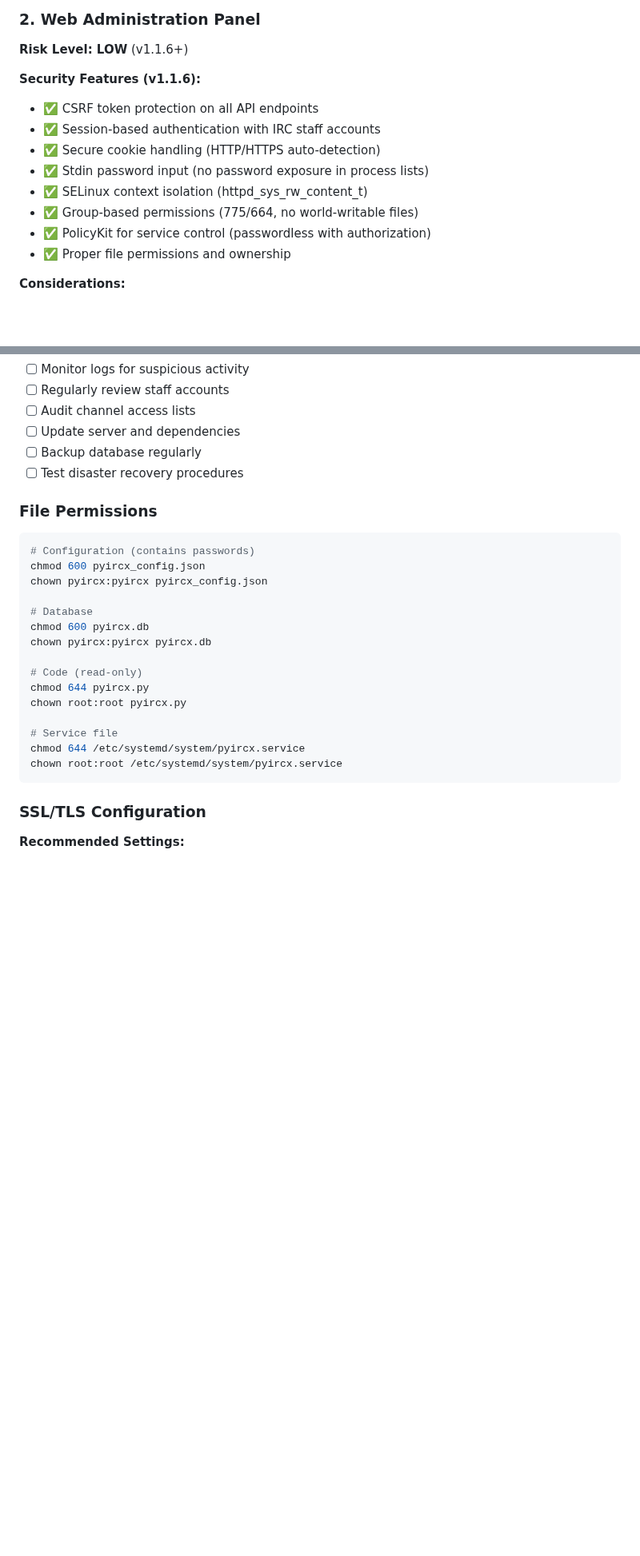
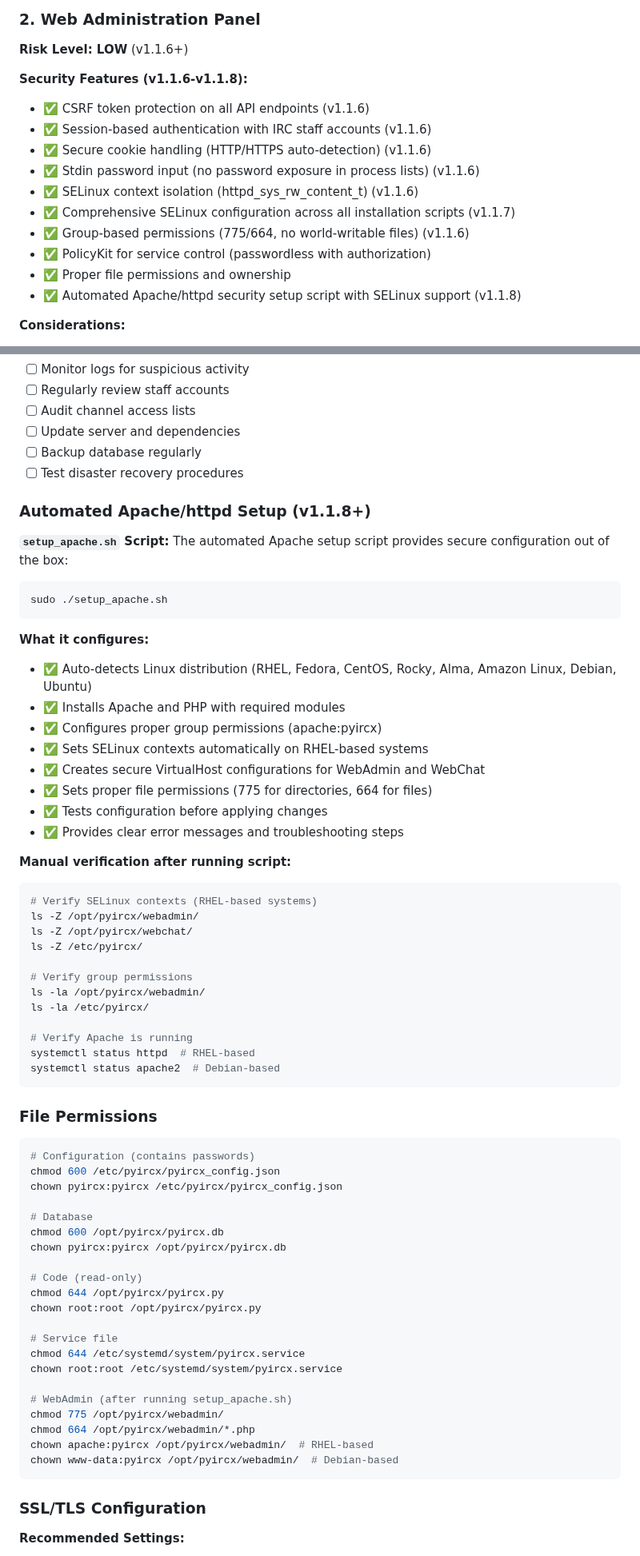
Before and after one commit to AI3I/pyIRCX, a Markdown page: SECURITY.md, 2 parts joined by grey strips. Shown at 80% size. Drawn GitHub-style; blank space fills up the shorter version.

Commit message:
Update SECURITY.md to v1.1.9 with comprehensive security improvements
Major updates:
- Updated document version from v1.0.5 to v1.1.9
- Added executive summary of security enhancements (v1.1.6-v1.1.8)
- Updated Web Administration Panel section with v1.1.6-v1.1.8 security features
- Added new section on Automated Apache/httpd Setup (v1.1.8)
- Enhanced deployment checklist with setup_apache.sh and SELinux verification
- Updated file permissions examples with proper paths and web admin permissions
- Updated conclusion with security timeline since v1.0.5
- Added documentation references for SELinux, staff accounts, config
- Updated last modified date to 2026-01-16

Security improvements documented:
- v1.1.6: CSRF protection, secure sessions, stdin passwords, SELinux contexts
- v1.1.7: Comprehensive SELinux configuration across all scripts
- v1.1.8: Automated Apache/httpd security setup script
- v1.1.9: Traditional IRC service compatibility (no security impact)

Co-Authored-By: Claude Sonnet 4.5 <noreply@anthropic.com>

````diff
--- a/SECURITY.md
+++ b/SECURITY.md
@@ -94,15 +102,17 @@ python3 cleanup_users.py
 
 **Risk Level: LOW** (v1.1.6+)
 
-**Security Features (v1.1.6):**
-- ✅ CSRF token protection on all API endpoints
-- ✅ Session-based authentication with IRC staff accounts
-- ✅ Secure cookie handling (HTTP/HTTPS auto-detection)
-- ✅ Stdin password input (no password exposure in process lists)
-- ✅ SELinux context isolation (httpd_sys_rw_content_t)
-- ✅ Group-based permissions (775/664, no world-writable files)
+**Security Features (v1.1.6-v1.1.8):**
+- ✅ CSRF token protection on all API endpoints (v1.1.6)
+- ✅ Session-based authentication with IRC staff accounts (v1.1.6)
+- ✅ Secure cookie handling (HTTP/HTTPS auto-detection) (v1.1.6)
+- ✅ Stdin password input (no password exposure in process lists) (v1.1.6)
+- ✅ SELinux context isolation (httpd_sys_rw_content_t) (v1.1.6)
+- ✅ Comprehensive SELinux configuration across all installation scripts (v1.1.7)
+- ✅ Group-based permissions (775/664, no world-writable files) (v1.1.6)
 - ✅ PolicyKit for service control (passwordless with authorization)
 - ✅ Proper file permissions and ownership
+- ✅ Automated Apache/httpd security setup script with SELinux support (v1.1.8)
 
 **Considerations:**
 - Runs on Apache/nginx (standard HTTP/HTTPS ports)
@@ -249,24 +263,65 @@ python3 cleanup_users.py
 - [ ] Backup database regularly
 - [ ] Test disaster recovery procedures
 
+### Automated Apache/httpd Setup (v1.1.8+)
+
+**`setup_apache.sh` Script:**
+The automated Apache setup script provides secure configuration out of the box:
+
+```bash
+sudo ./setup_apache.sh
+```
+
+**What it configures:**
+- ✅ Auto-detects Linux distribution (RHEL, Fedora, CentOS, Rocky, Alma, Amazon Linux, Debian, Ubuntu)
+- ✅ Installs Apache and PHP with required modules
+- ✅ Configures proper group permissions (apache:pyircx)
+- ✅ Sets SELinux contexts automatically on RHEL-based systems
+- ✅ Creates secure VirtualHost configurations for WebAdmin and WebChat
+- ✅ Sets proper file permissions (775 for directories, 664 for files)
+- ✅ Tests configuration before applying changes
+- ✅ Provides clear error messages and troubleshooting steps
+
+**Manual verification after running script:**
+```bash
+# Verify SELinux contexts (RHEL-based systems)
+ls -Z /opt/pyircx/webadmin/
+ls -Z /opt/pyircx/webchat/
+ls -Z /etc/pyircx/
+
+# Verify group permissions
+ls -la /opt/pyircx/webadmin/
+ls -la /etc/pyircx/
+
+# Verify Apache is running
+systemctl status httpd  # RHEL-based
+systemctl status apache2  # Debian-based
+```
+
 ### File Permissions
 
 ```bash
 # Configuration (contains passwords)
-chmod 600 pyircx_config.json
-chown pyircx:pyircx pyircx_config.json
+chmod 600 /etc/pyircx/pyircx_config.json
+chown pyircx:pyircx /etc/pyircx/pyircx_config.json
 
 # Database
-chmod 600 pyircx.db
-chown pyircx:pyircx pyircx.db
+chmod 600 /opt/pyircx/pyircx.db
+chown pyircx:pyircx /opt/pyircx/pyircx.db
 
 # Code (read-only)
-chmod 644 pyircx.py
-chown root:root pyircx.py
+chmod 644 /opt/pyircx/pyircx.py
+chown root:root /opt/pyircx/pyircx.py
 
 # Service file
 chmod 644 /etc/systemd/system/pyircx.service
 chown root:root /etc/systemd/system/pyircx.service
+
+# WebAdmin (after running setup_apache.sh)
+chmod 775 /opt/pyircx/webadmin/
+chmod 664 /opt/pyircx/webadmin/*.php
+chown apache:pyircx /opt/pyircx/webadmin/  # RHEL-based
+chown www-data:pyircx /opt/pyircx/webadmin/  # Debian-based
 ```
 
 ### SSL/TLS Configuration
````
Also changed, not shown: other parts of SECURITY.md (+35 -7 lines).
